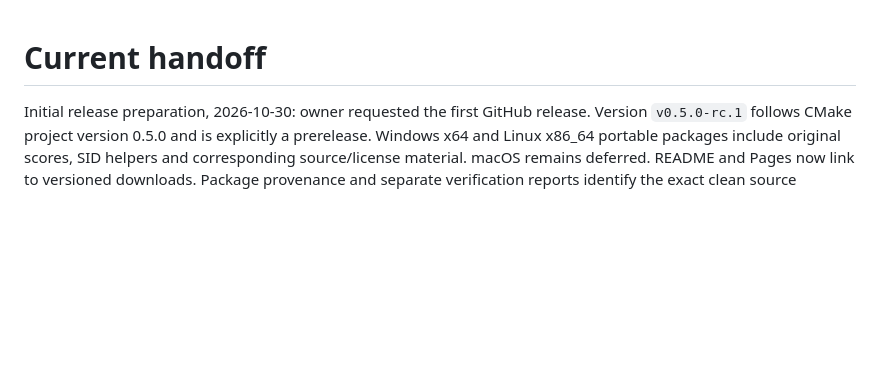
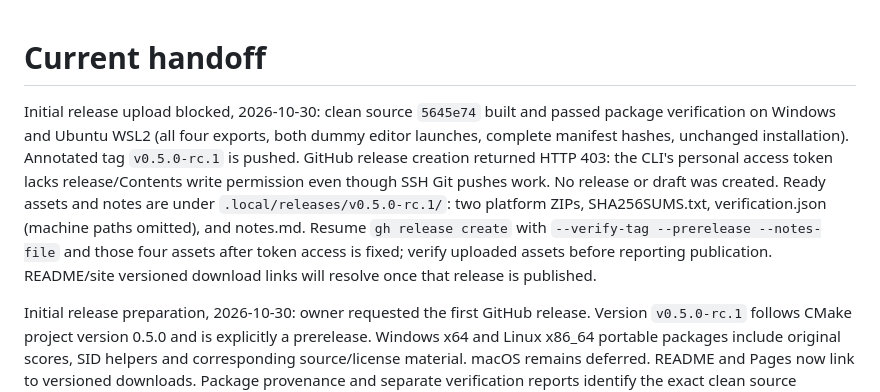
Before and after one commit to timosaarinen/gtracker, a Markdown page: docs/handoff.md, the part around the change. GitHub-like rendering; blank space fills up the shorter version.

Commit message:
Record verified release assets and API permission blocker

```diff
--- a/docs/handoff.md
+++ b/docs/handoff.md
@@ -1,4 +1,16 @@
 # Current handoff
+
+Initial release upload blocked, 2026-10-30: clean source `5645e74` built and
+passed package verification on Windows and Ubuntu WSL2 (all four exports, both
+dummy editor launches, complete manifest hashes, unchanged installation).
+Annotated tag `v0.5.0-rc.1` is pushed. GitHub release creation returned HTTP 403:
+the CLI's personal access token lacks release/Contents write permission even
+though SSH Git pushes work. No release or draft was created. Ready assets and
+notes are under `.local/releases/v0.5.0-rc.1/`: two platform ZIPs, SHA256SUMS.txt,
+verification.json (machine paths omitted), and notes.md. Resume `gh release create`
+with `--verify-tag --prerelease --notes-file` and those four assets after token
+access is fixed; verify uploaded assets before reporting publication. README/site
+versioned download links will resolve once that release is published.
 
 Initial release preparation, 2026-10-30: owner requested the first GitHub release.
 Version `v0.5.0-rc.1` follows CMake project version 0.5.0 and is explicitly a
```
